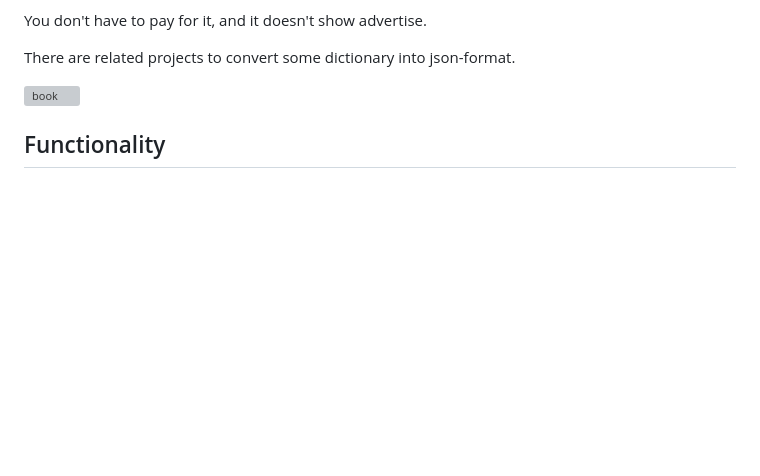
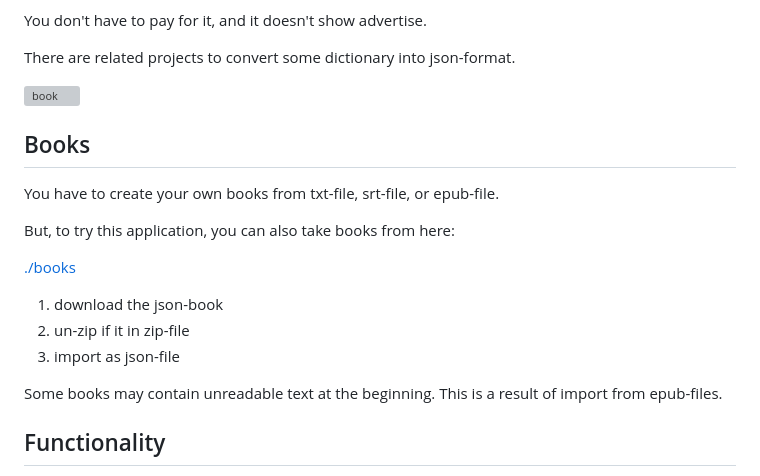
Before and after one commit to andrew2020wit/foreign-reader, a Markdown page: README.md, the part around the change. Drawn GitHub-style; blank space fills up the shorter version; grey boxes are pictures that could not be loaded.

```diff
--- a/README.md
+++ b/README.md
@@ -20,6 +20,21 @@ You don't have to pay for it, and it doesn't show advertise.
 There are related projects to convert some dictionary into json-format.
 
 ![book](imgs/book.png)
+
+## Books
+
+You have to create your own books from txt-file, srt-file, or epub-file.
+
+But, to try this application, you can also take books from here:
+
+[./books](./books)
+
+1. download the json-book
+2. un-zip if it in zip-file
+3. import as json-file
+
+Some books may contain unreadable text at the beginning.
+This is a result of import from epub-files.
 
 ## Functionality
 
```
